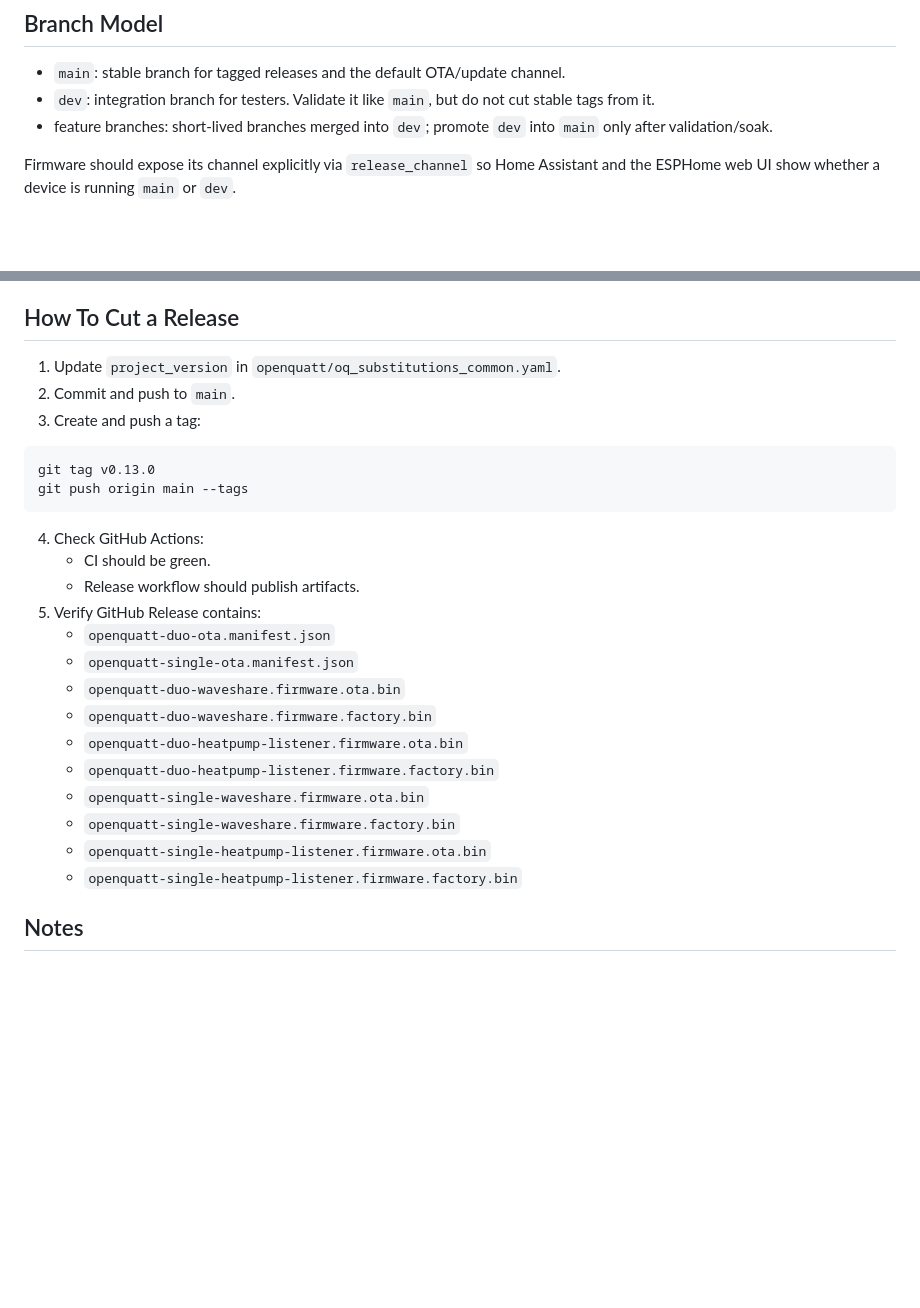
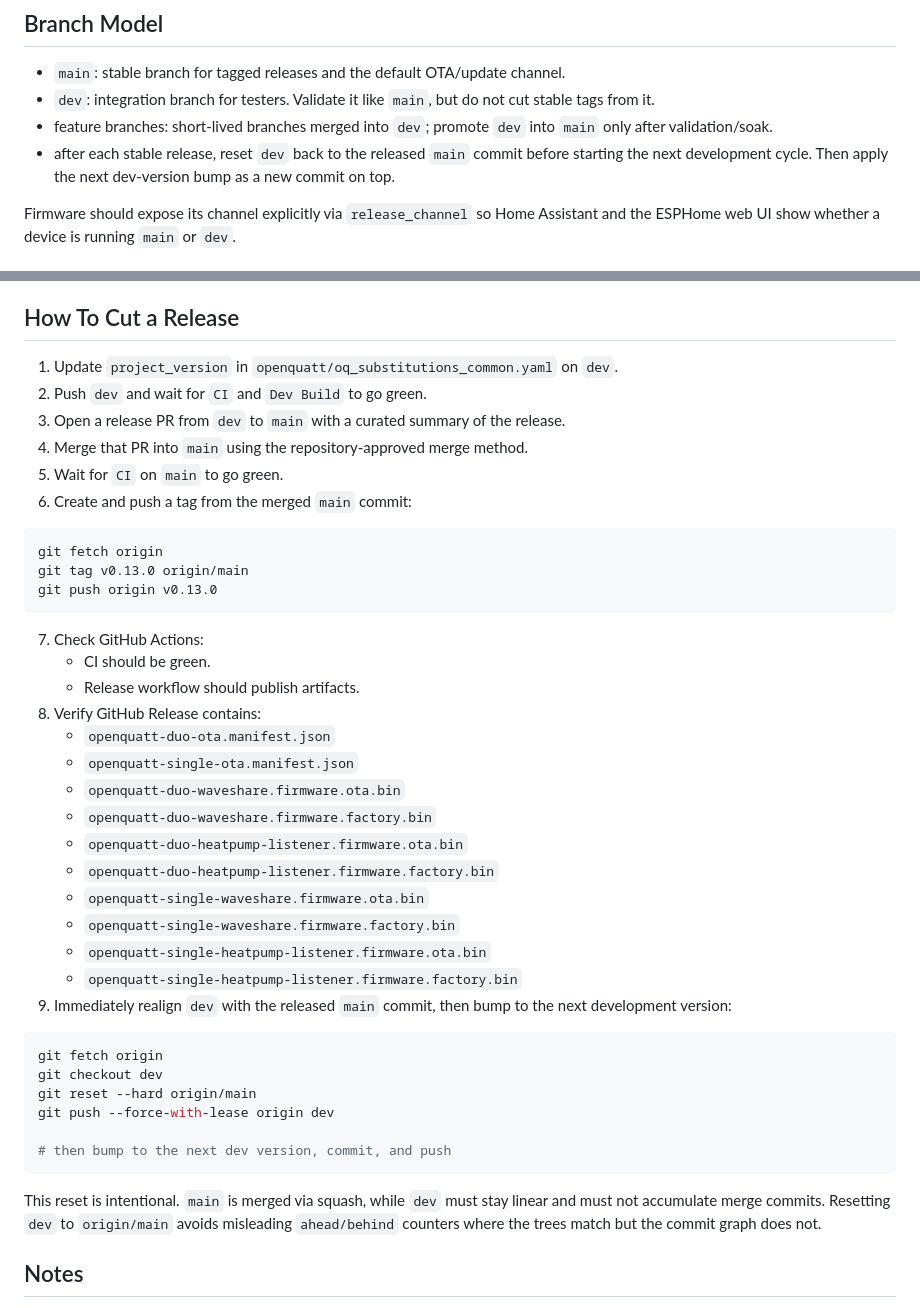
Before and after one commit to jeroen85/OpenQuatt, a Markdown page: docs/releaseproces.md, 2 parts joined by grey strips. Rendered like a GitHub page; blank space fills up the shorter version.

Commit message:
Document release sync process

````diff
--- a/docs/releaseproces.md
+++ b/docs/releaseproces.md
@@ -8,6 +8,7 @@ Documentation consistency is validated locally via `./scripts/validate_local.sh`
 - `main`: stable branch for tagged releases and the default OTA/update channel.
 - `dev`: integration branch for testers. Validate it like `main`, but do not cut stable tags from it.
 - feature branches: short-lived branches merged into `dev`; promote `dev` into `main` only after validation/soak.
+- after each stable release, reset `dev` back to the released `main` commit before starting the next development cycle. Then apply the next dev-version bump as a new commit on top.
 
 Firmware should expose its channel explicitly via `release_channel` so Home Assistant and the ESPHome web UI show whether a device is running `main` or `dev`.
 
@@ -107,19 +108,23 @@ The repository now backs that URL with `/.github/workflows/dev-build.yml`, which
 
 ## How To Cut a Release
 
-1. Update `project_version` in `openquatt/oq_substitutions_common.yaml`.
-2. Commit and push to `main`.
-3. Create and push a tag:
+1. Update `project_version` in `openquatt/oq_substitutions_common.yaml` on `dev`.
+2. Push `dev` and wait for `CI` and `Dev Build` to go green.
+3. Open a release PR from `dev` to `main` with a curated summary of the release.
+4. Merge that PR into `main` using the repository-approved merge method.
+5. Wait for `CI` on `main` to go green.
+6. Create and push a tag from the merged `main` commit:
 
 ```bash
-git tag v0.13.0
-git push origin main --tags
+git fetch origin
+git tag v0.13.0 origin/main
+git push origin v0.13.0
 ```
 
-4. Check GitHub Actions:
+7. Check GitHub Actions:
    - CI should be green.
    - Release workflow should publish artifacts.
-5. Verify GitHub Release contains:
+8. Verify GitHub Release contains:
    - `openquatt-duo-ota.manifest.json`
    - `openquatt-single-ota.manifest.json`
    - `openquatt-duo-waveshare.firmware.ota.bin`
@@ -130,6 +135,18 @@ git push origin main --tags
    - `openquatt-single-waveshare.firmware.factory.bin`
    - `openquatt-single-heatpump-listener.firmware.ota.bin`
    - `openquatt-single-heatpump-listener.firmware.factory.bin`
+9. Immediately realign `dev` with the released `main` commit, then bump to the next development version:
+
+```bash
+git fetch origin
+git checkout dev
+git reset --hard origin/main
+git push --force-with-lease origin dev
+
+# then bump to the next dev version, commit, and push
+```
+
+This reset is intentional. `main` is merged via squash, while `dev` must stay linear and must not accumulate merge commits. Resetting `dev` to `origin/main` avoids misleading `ahead/behind` counters where the trees match but the commit graph does not.
 
 ## Notes
 
````
